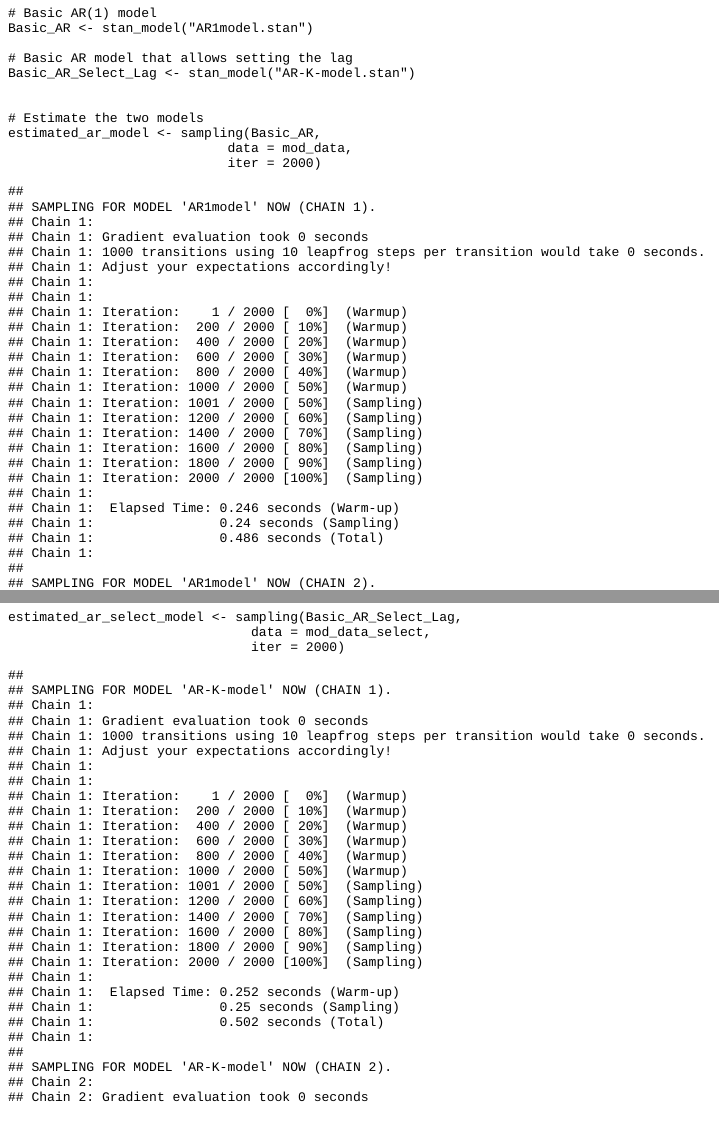
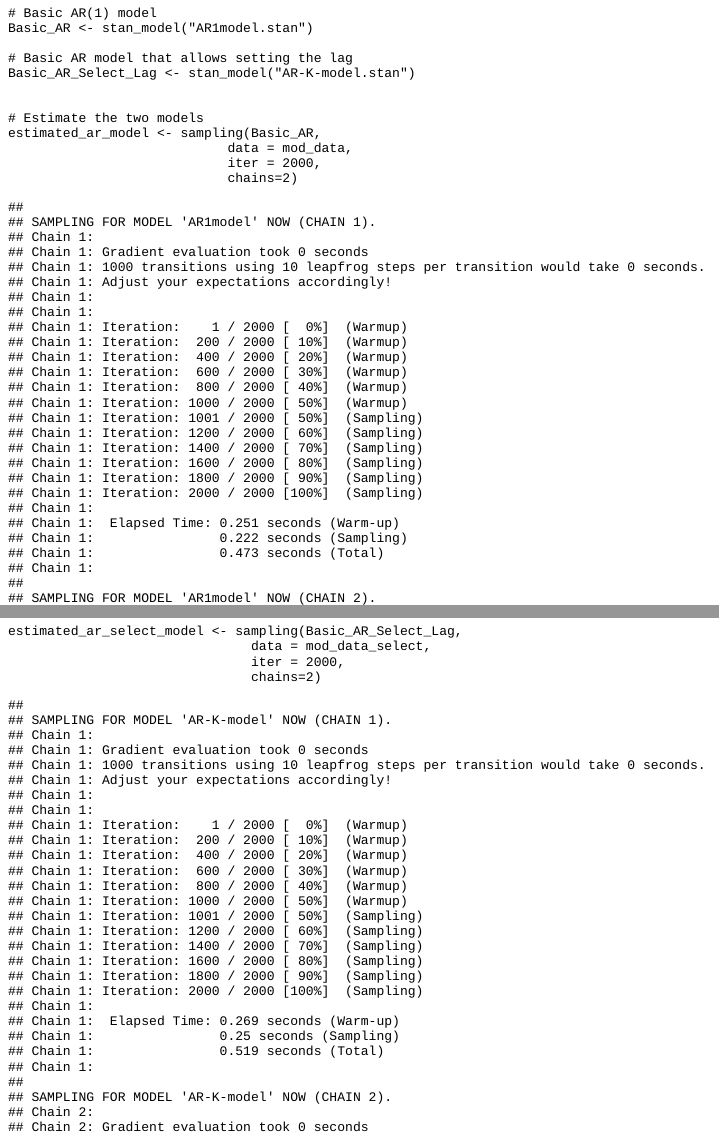
Before and after one commit to JoranTiU/blogdown, an R Markdown document (content/post/2021-10-20-stan-code-for-analyzing-intensive-longitudinal-data-part-i-autogeressive-models/index.Rmd): the page in a window 1100 px wide, from 3800 px down, and a second part further down, joined at a grey line. The pictures show the output file content/post/2021-10-20-stan-code-for-analyzing-intensive-longitudinal-data-part-i-autogeressive-models/index.html that the author committed with the source, opened offline.

Commit message:
1st post def

```diff
--- a/content/post/2021-10-20-stan-code-for-analyzing-intensive-longitudinal-data-part-i-autogeressive-models/index.Rmd
+++ b/content/post/2021-10-20-stan-code-for-analyzing-intensive-longitudinal-data-part-i-autogeressive-models/index.Rmd
@@ -258,12 +258,14 @@ Basic_AR_Select_Lag <- stan_model("AR-K-model.stan")
 # Estimate the two models
 estimated_ar_model <- sampling(Basic_AR,
                             data = mod_data,
-                            iter = 2000)
+                            iter = 2000,
+                            chains=2)
 
 
 estimated_ar_select_model <- sampling(Basic_AR_Select_Lag,
                                data = mod_data_select,
-                               iter = 2000)
+                               iter = 2000,
+                               chains=2)
 
 # Show Results: True alpha = 0, true beta = .5, true sigma = 1
 
```
Also changed, not shown: content/post/2021-10-20-stan-code-for-analyzing-intensive-longitudinal-data-part-i-autogeressive-models/index.html.
